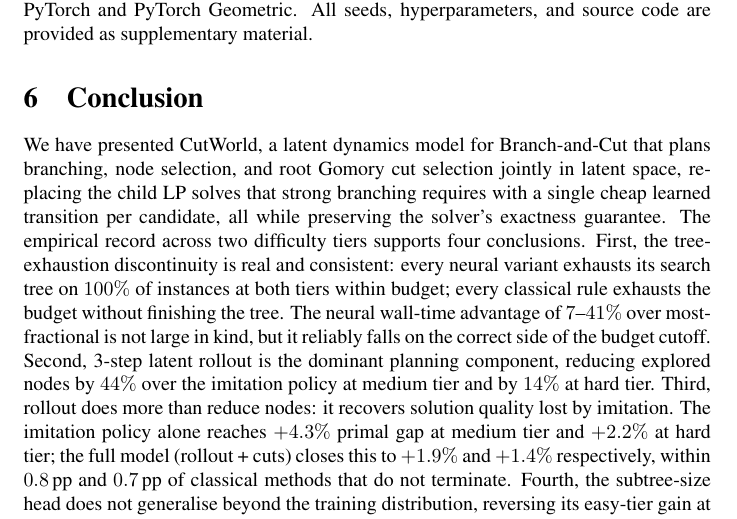
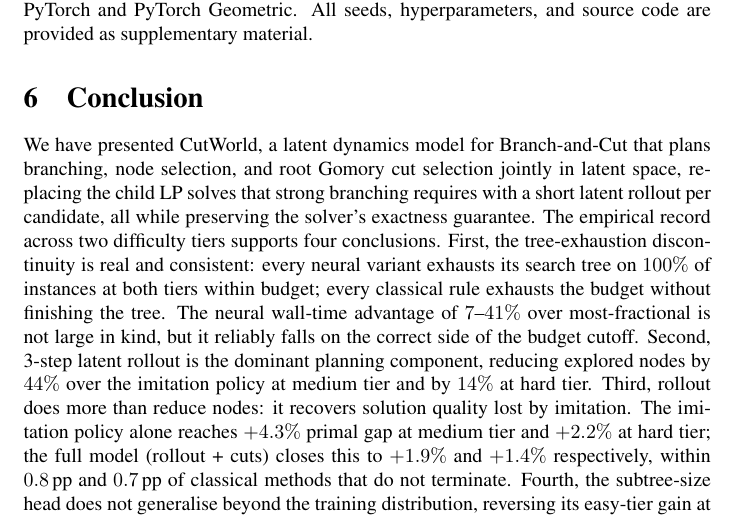
Before and after one commit to VarunGawali/bnb-world-model, a LaTeX paper (paper/anonymous-submission.tex): part of page 12 of 17, cut so that both start at the same text. Compiled offline with pdfLaTeX; a LaTeX package or settings file that is missing is left out; a missing bibliography style is replaced by a similar one.

Commit message:
Replace all "one-step/single-step/single cheap transition" with "short latent rollout"
Introduction, contributions, related work, and conclusion all described the
lookahead as a single cheap transition per candidate, inconsistent with the
3-step rollout actually deployed. Changed to "short latent rollout" throughout.

Co-Authored-By: Claude Sonnet 4.6 <noreply@anthropic.com>
Claude-Session: https://claude.ai/code/session_01KpxY3c18YFXeDsPyMizzoX

```diff
--- a/paper/anonymous-submission.tex
+++ b/paper/anonymous-submission.tex
@@ -863,8 +863,8 @@ provided as supplementary material.
 
 We have presented CutWorld, a latent dynamics model for Branch-and-Cut that
 plans branching, node selection, and root Gomory cut selection jointly in latent
-space, replacing the child LP solves that strong branching requires with a single
-cheap learned transition per candidate, all while preserving the solver's
+space, replacing the child LP solves that strong branching requires with a short
+latent rollout per candidate, all while preserving the solver's
 exactness guarantee. The empirical record across two difficulty tiers supports
 four conclusions. First, the tree-exhaustion discontinuity is real and consistent:
 every neural variant exhausts its search tree on $100\%$ of instances at both tiers within budget;
```
Also changed, not shown: paper/anonymous-submission.tex (6 more changed lines).
